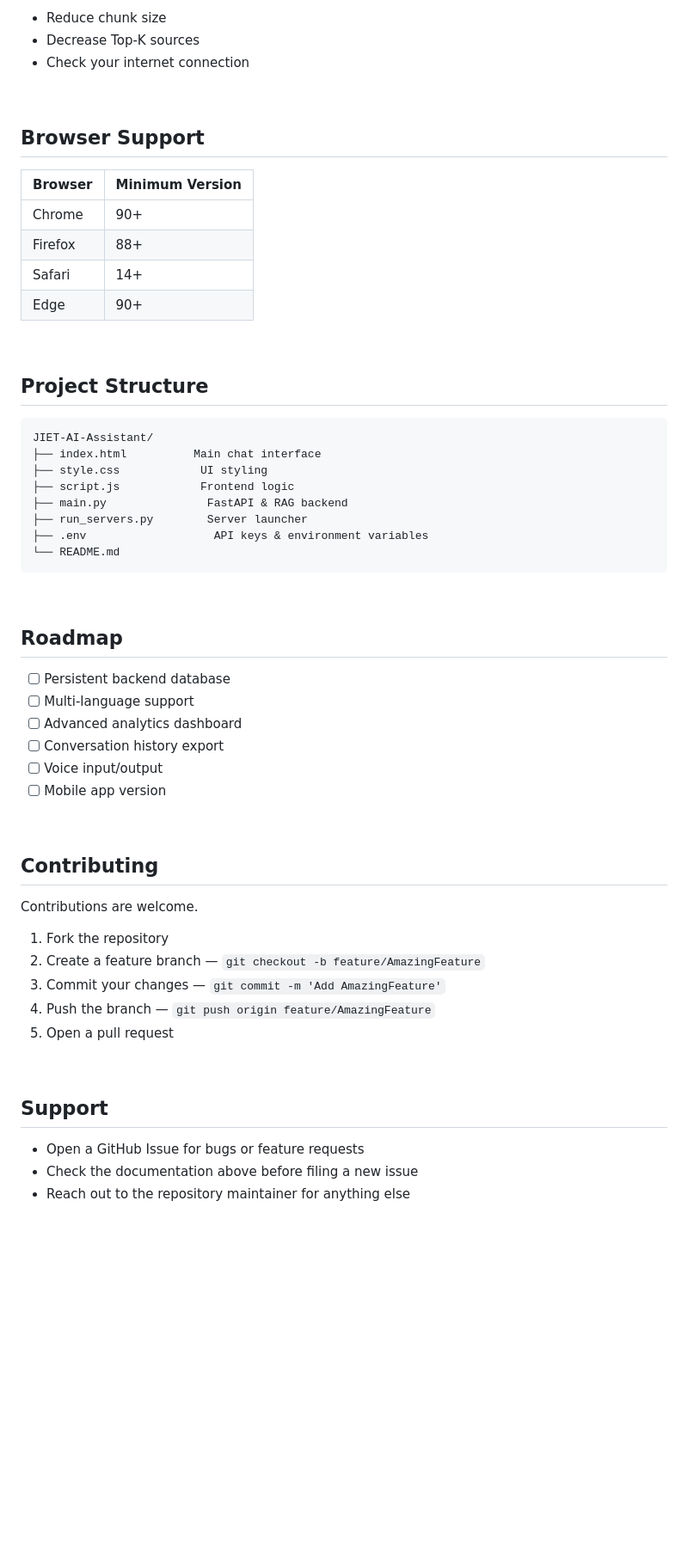
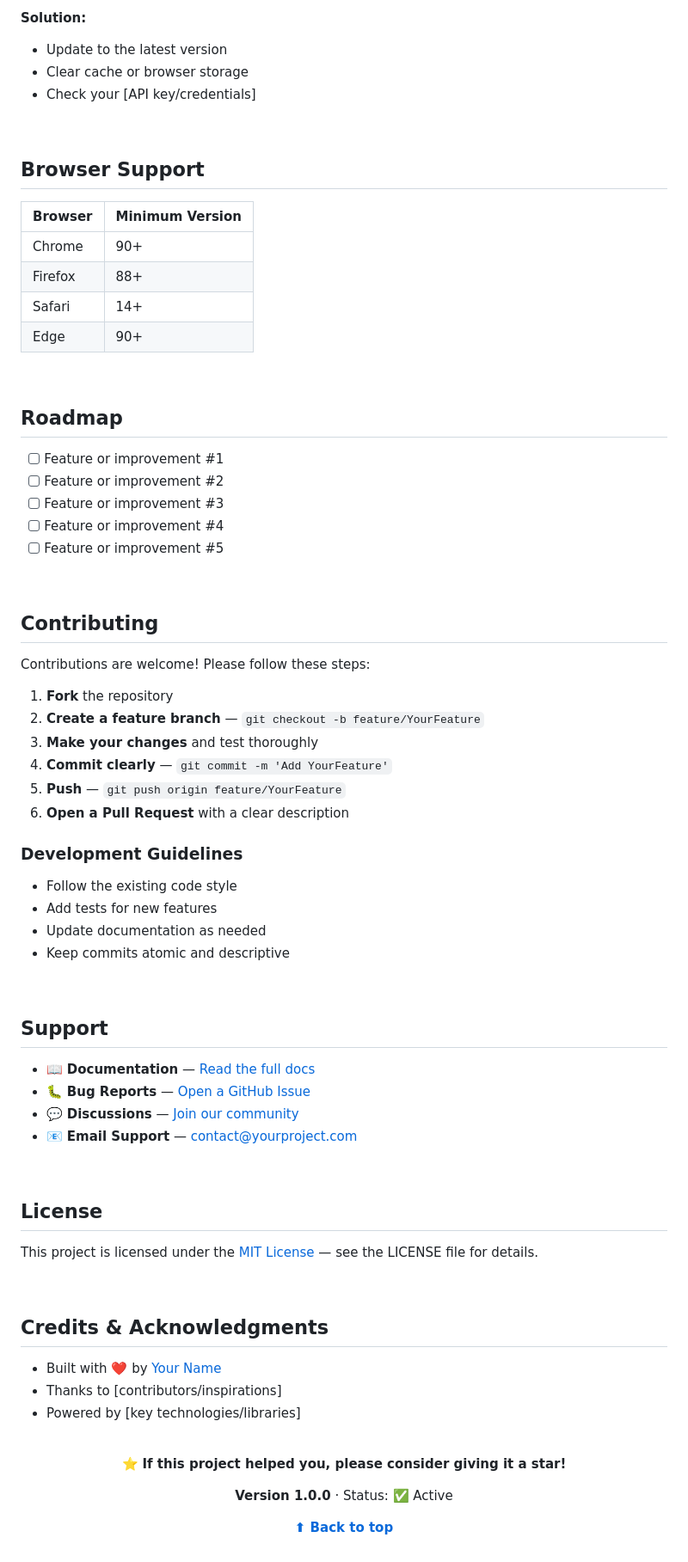
Before and after one commit to kschouhanpali-coder/AI-Assistant-, a Markdown page: README.md, the part around one of its changes. Shown at 86% size. Rendered like a GitHub page; folded sections open; blank space fills up the shorter version.

````diff
--- a/README.md
+++ b/README.md
@@ -243,8 +254,10 @@ Website: jiet.ac.in — Email: admissions@jiet.ac.in
 <br/>
 
-- Reduce chunk size
-- Decrease Top-K sources
-- Check your internet connection
+**Solution:**
+- Update to the latest version
+- Clear cache or browser storage
+- Check your [API key/credentials]
+
 </details>
 
 <br/>
@@ -260,46 +273,64 @@ Website: jiet.ac.in — Email: admissions@jiet.ac.in
 
 <br/>
 
-## Project Structure
-
-```
-JIET-AI-Assistant/
-├── index.html          Main chat interface
-├── style.css            UI styling
-├── script.js            Frontend logic
-├── main.py               FastAPI & RAG backend
-├── run_servers.py        Server launcher
-├── .env                   API keys & environment variables
-└── README.md
-```
-
-<br/>
-
 ## Roadmap
 
-- [ ] Persistent backend database
-- [ ] Multi-language support
-- [ ] Advanced analytics dashboard
-- [ ] Conversation history export
-- [ ] Voice input/output
-- [ ] Mobile app version
+- [ ] Feature or improvement #1
+- [ ] Feature or improvement #2
+- [ ] Feature or improvement #3
+- [ ] Feature or improvement #4
+- [ ] Feature or improvement #5
 
 <br/>
 
 ## Contributing
 
-Contributions are welcome.
+Contributions are welcome! Please follow these steps:
 
-1. Fork the repository
-2. Create a feature branch — `git checkout -b feature/AmazingFeature`
-3. Commit your changes — `git commit -m 'Add AmazingFeature'`
-4. Push the branch — `git push origin feature/AmazingFeature`
-5. Open a pull request
+1. **Fork** the repository
+2. **Create a feature branch** — `git checkout -b feature/YourFeature`
+3. **Make your changes** and test thoroughly
+4. **Commit clearly** — `git commit -m 'Add YourFeature'`
+5. **Push** — `git push origin feature/YourFeature`
+6. **Open a Pull Request** with a clear description
+
+### Development Guidelines
+
+- Follow the existing code style
+- Add tests for new features
+- Update documentation as needed
+- Keep commits atomic and descriptive
 
 <br/>
 
 ## Support
 
-- Open a GitHub Issue for bugs or feature requests
-- Check the documentation above before filing a new issue
-- Reach out to the repository maintainer for anything else
+- 📖 **Documentation** — [Read the full docs](https://your-docs-url.com)
+- 🐛 **Bug Reports** — [Open a GitHub Issue](https://github.com/yourusername/project-name/issues)
+- 💬 **Discussions** — [Join our community](https://github.com/yourusername/project-name/discussions)
+- 📧 **Email Support** — contact@yourproject.com
+
+<br/>
+
+## License
+
+This project is licensed under the [MIT License](LICENSE) — see the LICENSE file for details.
+
+<br/>
+
+## Credits & Acknowledgments
+
+- Built with ❤️ by [Your Name](https://github.com/yourusername)
+- Thanks to [contributors/inspirations]
+- Powered by [key technologies/libraries]
+
+<br/>
+
+<div align="center">
+
+⭐ **If this project helped you, please consider giving it a star!**
+
+**Version 1.0.0** · Status: ✅ Active
+
+**[⬆ Back to top](#table-of-contents)**
+
````
Also changed, not shown: other parts of README.md (+113 -101 lines).
